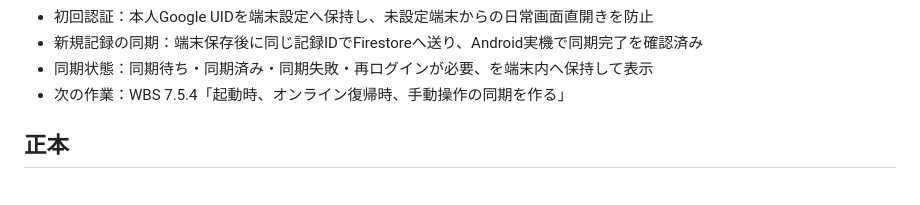
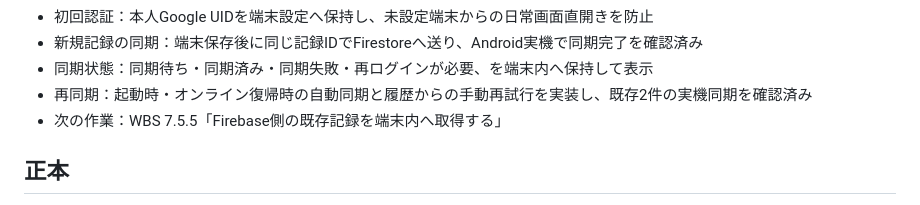
Before and after one commit to xxdaijoubuxx/robamimi-dakoku, a Markdown page: README.md, the part around the change. Drawn GitHub-style.

Commit message:
Mark pending sync triggers verified

```diff
--- a/README.md
+++ b/README.md
@@ -24,7 +24,8 @@
 - 初回認証：本人Google UIDを端末設定へ保持し、未設定端末からの日常画面直開きを防止
 - 新規記録の同期：端末保存後に同じ記録IDでFirestoreへ送り、Android実機で同期完了を確認済み
 - 同期状態：同期待ち・同期済み・同期失敗・再ログインが必要、を端末内へ保持して表示
-- 次の作業：WBS 7.5.4「起動時、オンライン復帰時、手動操作の同期を作る」
+- 再同期：起動時・オンライン復帰時の自動同期と履歴からの手動再試行を実装し、既存2件の実機同期を確認済み
+- 次の作業：WBS 7.5.5「Firebase側の既存記録を端末内へ取得する」
 
 ## 正本
 
```
Also changed, not shown: WBS.md (+1 -1 lines).
